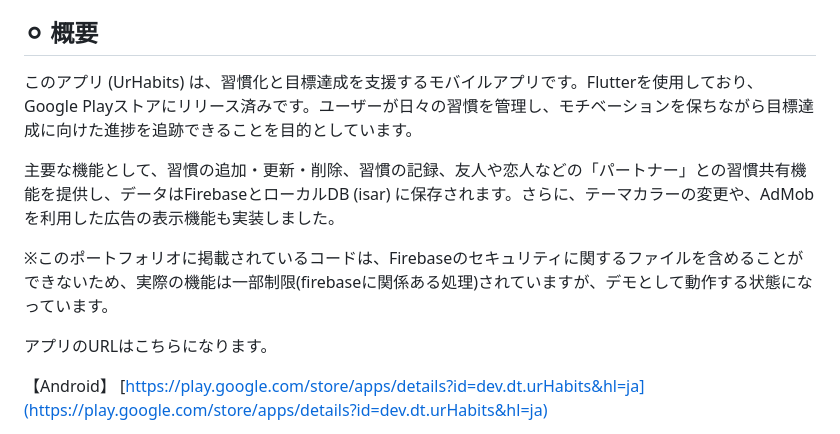
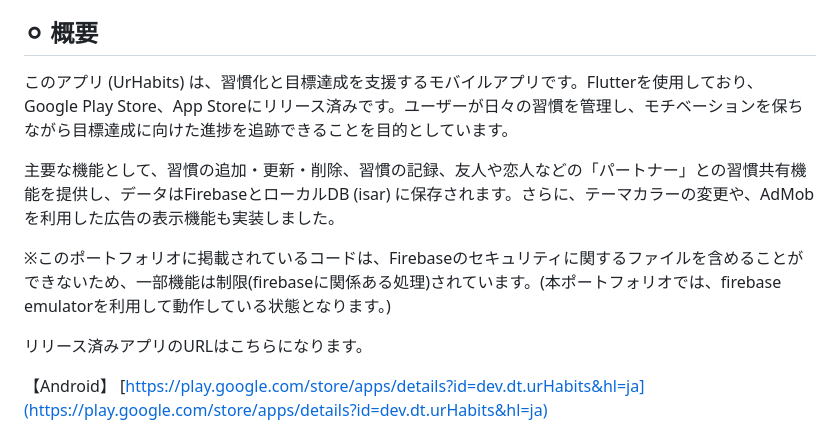
Before and after one commit to tndbcame/ur-habits-portfolio, a Markdown page: README.md, the part around the change. Rendered like a GitHub page.

Commit message:
readmeの更新

```diff
--- a/README.md
+++ b/README.md
@@ -20,13 +20,13 @@
 
 ## ⚪︎ 概要
 
-このアプリ (UrHabits) は、習慣化と目標達成を支援するモバイルアプリです。Flutterを使用しており、Google Playストアにリリース済みです。ユーザーが日々の習慣を管理し、モチベーションを保ちながら目標達成に向けた進捗を追跡できることを目的としています。
+このアプリ (UrHabits) は、習慣化と目標達成を支援するモバイルアプリです。Flutterを使用しており、Google Play Store、App Storeにリリース済みです。ユーザーが日々の習慣を管理し、モチベーションを保ちながら目標達成に向けた進捗を追跡できることを目的としています。
 
 主要な機能として、習慣の追加・更新・削除、習慣の記録、友人や恋人などの「パートナー」との習慣共有機能を提供し、データはFirebaseとローカルDB (isar) に保存されます。さらに、テーマカラーの変更や、AdMobを利用した広告の表示機能も実装しました。
 
-※このポートフォリオに掲載されているコードは、Firebaseのセキュリティに関するファイルを含めることができないため、実際の機能は一部制限(firebaseに関係ある処理)されていますが、デモとして動作する状態になっています。
+※このポートフォリオに掲載されているコードは、Firebaseのセキュリティに関するファイルを含めることができないため、一部機能は制限(firebaseに関係ある処理)されています。(本ポートフォリオでは、firebase emulatorを利用して動作している状態となります。)
 
-アプリのURLはこちらになります。
+リリース済みアプリのURLはこちらになります。
 
 【Android】
 [https://play.google.com/store/apps/details?id=dev.dt.urHabits&hl=ja](https://play.google.com/store/apps/details?id=dev.dt.urHabits&hl=ja)
```
